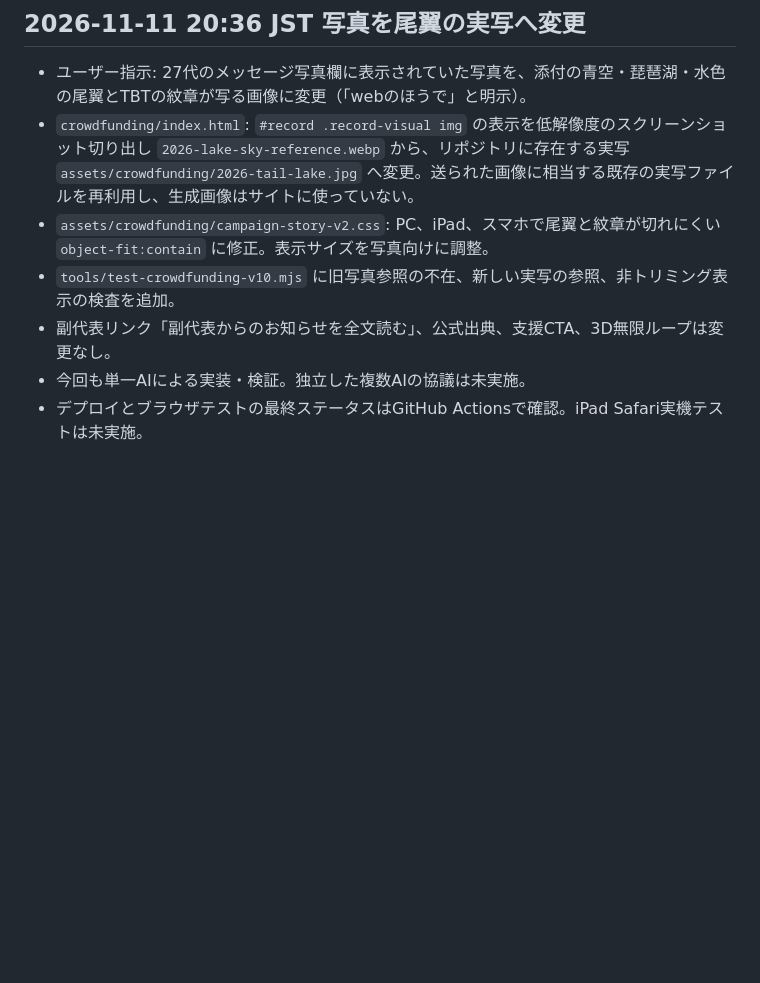
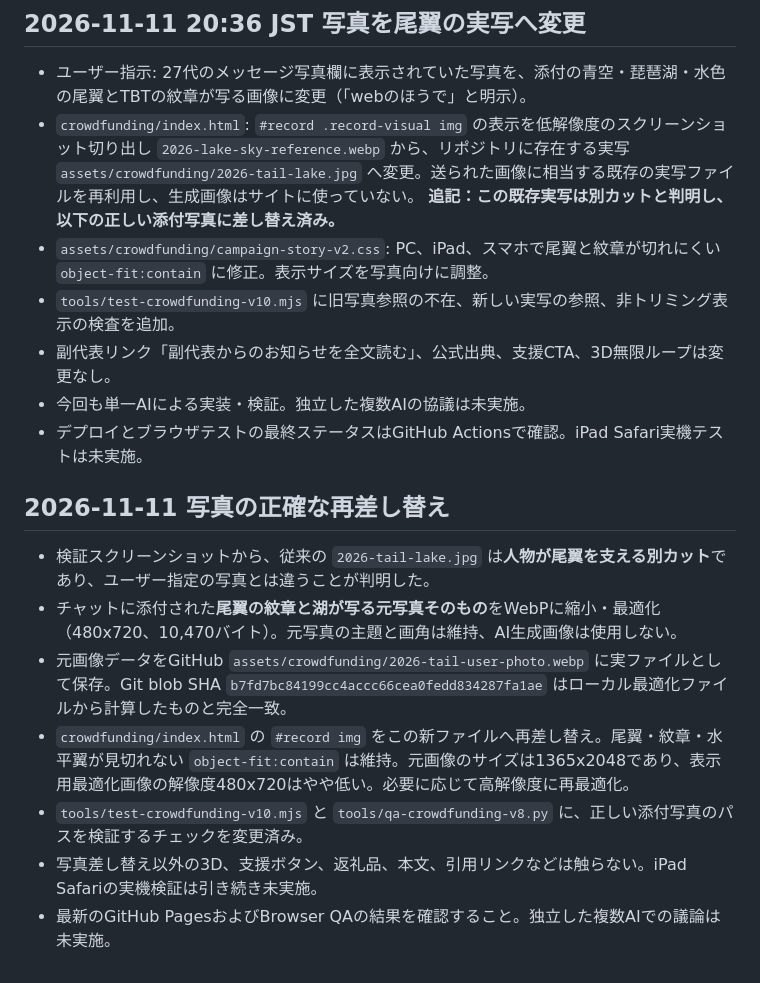
Before and after one commit to ogataafjsipfjoais/shibafes2026, a Markdown page: crowdfunding/HANDOFF.md, the part around the change. Drawn GitHub-style; blank space fills up the shorter version.

Commit message:
Correct photo attribution: store and display the exact provided tail image, not a similar archive shot

```diff
--- a/crowdfunding/HANDOFF.md
+++ b/crowdfunding/HANDOFF.md
@@ -183,9 +183,19 @@
 
 ## 2026-11-11 20:36 JST 写真を尾翼の実写へ変更
 - ユーザー指示: 27代のメッセージ写真欄に表示されていた写真を、添付の青空・琵琶湖・水色の尾翼とTBTの紋章が写る画像に変更（「webのほうで」と明示）。
-- `crowdfunding/index.html`: `#record .record-visual img` の表示を低解像度のスクリーンショット切り出し `2026-lake-sky-reference.webp` から、リポジトリに存在する実写 `assets/crowdfunding/2026-tail-lake.jpg` へ変更。送られた画像に相当する既存の実写ファイルを再利用し、生成画像はサイトに使っていない。
+- `crowdfunding/index.html`: `#record .record-visual img` の表示を低解像度のスクリーンショット切り出し `2026-lake-sky-reference.webp` から、リポジトリに存在する実写 `assets/crowdfunding/2026-tail-lake.jpg` へ変更。送られた画像に相当する既存の実写ファイルを再利用し、生成画像はサイトに使っていない。 **追記：この既存実写は別カットと判明し、以下の正しい添付写真に差し替え済み。**
 - `assets/crowdfunding/campaign-story-v2.css`: PC、iPad、スマホで尾翼と紋章が切れにくい `object-fit:contain` に修正。表示サイズを写真向けに調整。
 - `tools/test-crowdfunding-v10.mjs` に旧写真参照の不在、新しい実写の参照、非トリミング表示の検査を追加。
 - 副代表リンク「副代表からのお知らせを全文読む」、公式出典、支援CTA、3D無限ループは変更なし。
 - 今回も単一AIによる実装・検証。独立した複数AIの協議は未実施。
 - デプロイとブラウザテストの最終ステータスはGitHub Actionsで確認。iPad Safari実機テストは未実施。
+
+
+## 2026-11-11 写真の正確な再差し替え
+- 検証スクリーンショットから、従来の `2026-tail-lake.jpg` は**人物が尾翼を支える別カット**であり、ユーザー指定の写真とは違うことが判明した。
+- チャットに添付された**尾翼の紋章と湖が写る元写真そのもの**をWebPに縮小・最適化（480x720、10,470バイト）。元写真の主題と画角は維持、AI生成画像は使用しない。
+- 元画像データをGitHub `assets/crowdfunding/2026-tail-user-photo.webp` に実ファイルとして保存。Git blob SHA `b7fd7bc84199cc4accc66cea0fedd834287fa1ae` はローカル最適化ファイルから計算したものと完全一致。
+- `crowdfunding/index.html` の `#record img` をこの新ファイルへ再差し替え。尾翼・紋章・水平翼が見切れない `object-fit:contain` は維持。元画像のサイズは1365x2048であり、表示用最適化画像の解像度480x720はやや低い。必要に応じて高解像度に再最適化。
+- `tools/test-crowdfunding-v10.mjs` と `tools/qa-crowdfunding-v8.py` に、正しい添付写真のパスを検証するチェックを変更済み。
+- 写真差し替え以外の3D、支援ボタン、返礼品、本文、引用リンクなどは触らない。iPad Safariの実機検証は引き続き未実施。
+- 最新のGitHub PagesおよびBrowser QAの結果を確認すること。独立した複数AIでの議論は未実施。
```
